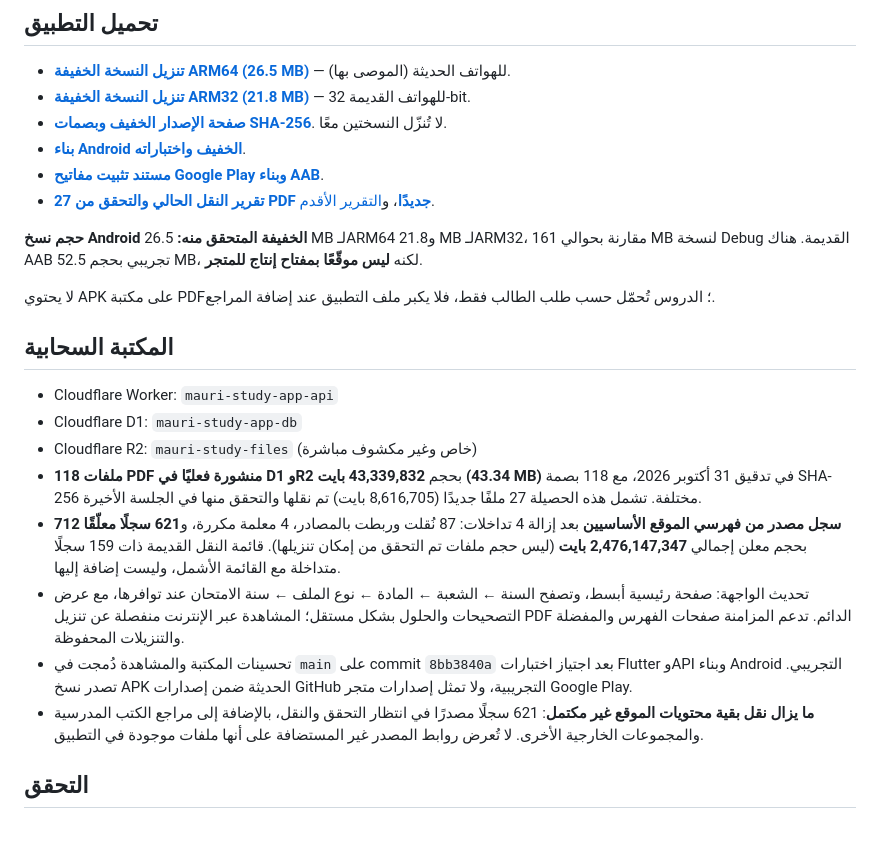
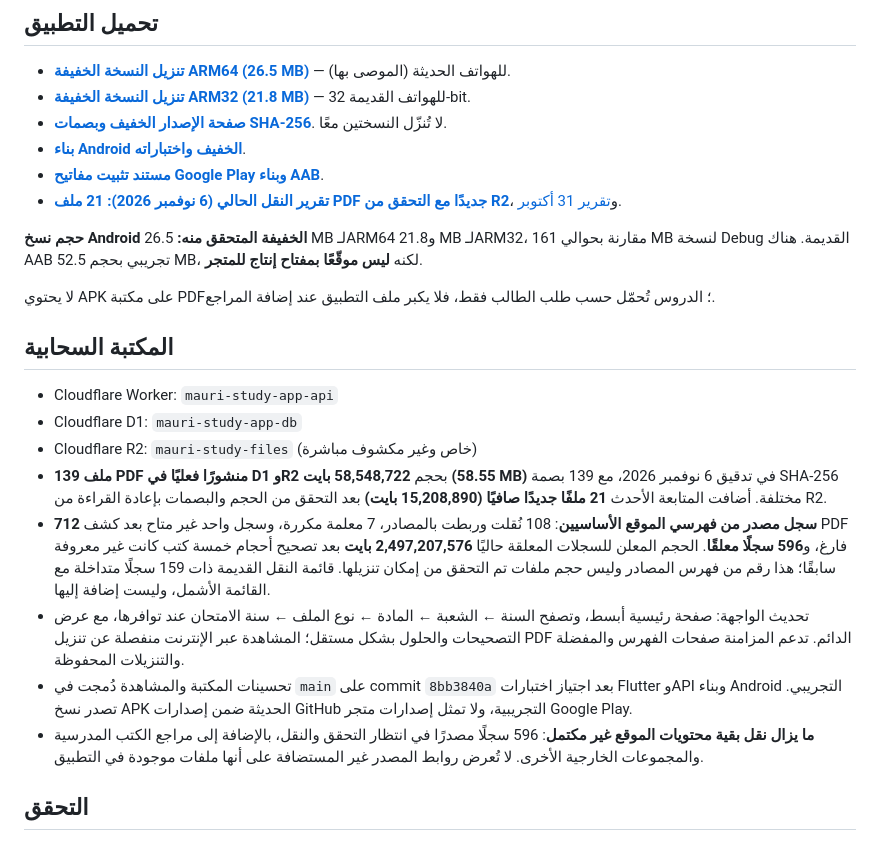
Before and after one commit to mauriresults/mauri-study-app, a Markdown page: README.md, the part around the change. Drawn GitHub-style.

Commit message:
docs: update current published library counts and November migration audit

```diff
--- a/README.md
+++ b/README.md
@@ -9,7 +9,7 @@
 - **[صفحة الإصدار الخفيف وبصمات SHA-256](https://github.com/mauriresults/mauri-study-app/releases/tag/preview-compact-8bb3840a)**. لا تُنزّل النسختين معًا.
 - **[بناء Android الخفيف واختباراته](https://github.com/mauriresults/mauri-study-app/actions/workflows/compact-android.yml)**.
 - **[مستند تثبيت مفاتيح Google Play وبناء AAB](docs/GOOGLE_PLAY_SIGNING.md)**.
-- **[تقرير النقل الحالي والتحقق من 27 PDF جديدًا](docs/LIVE_MIGRATION_AUDIT_2026-10-31.md)**، و[التقرير الأقدم](docs/LIBRARY_AND_SIZE_2026-10-31.md).
+- **[تقرير النقل الحالي (6 نوفمبر 2026): 21 ملف PDF جديدًا مع التحقق من R2](docs/LIVE_MIGRATION_AUDIT_2026-11-06.md)**، و[تقرير 31 أكتوبر](docs/LIVE_MIGRATION_AUDIT_2026-10-31.md).
 
 **حجم نسخ Android الخفيفة المتحقق منه:** 26.5 MB لـARM64 و21.8 MB لـARM32، مقارنة بحوالي 161 MB لنسخة Debug القديمة. هناك AAB تجريبي بحجم 52.5 MB، لكنه **ليس موقّعًا بمفتاح إنتاج للمتجر**.
 
@@ -20,11 +20,11 @@
 - Cloudflare Worker: `mauri-study-app-api`
 - Cloudflare D1: `mauri-study-app-db`
 - Cloudflare R2: `mauri-study-files` (خاص وغير مكشوف مباشرة)
-- **118 ملفات PDF منشورة فعليًا في D1 وR2** بحجم **43,339,832 بايت (43.34 MB)** في تدقيق 31 أكتوبر 2026، مع 118 بصمة SHA-256 مختلفة. تشمل هذه الحصيلة 27 ملفًا جديدًا (8,616,705 بايت) تم نقلها والتحقق منها في الجلسة الأخيرة.
-- **712 سجل مصدر من فهرسي الموقع الأساسيين** بعد إزالة 4 تداخلات: 87 نُقلت وربطت بالمصادر، 4 معلمة مكررة، و**621 سجلًا معلّقًا** بحجم معلن إجمالي **2,476,147,347 بايت** (ليس حجم ملفات تم التحقق من إمكان تنزيلها). قائمة النقل القديمة ذات 159 سجلًا متداخلة مع القائمة الأشمل، وليست إضافة إليها.
+- **139 ملف PDF منشورًا فعليًا في D1 وR2** بحجم **58,548,722 بايت (58.55 MB)** في تدقيق 6 نوفمبر 2026، مع 139 بصمة SHA-256 مختلفة. أضافت المتابعة الأحدث **21 ملفًا جديدًا صافيًا (15,208,890 بايت)** بعد التحقق من الحجم والبصمات بإعادة القراءة من R2.
+- **712 سجل مصدر من فهرسي الموقع الأساسيين**: 108 نُقلت وربطت بالمصادر، 7 معلمة مكررة، وسجل واحد غير متاح بعد كشف PDF فارغ، و**596 سجلًا معلقًا**. الحجم المعلن للسجلات المعلقة حاليًا **2,497,207,576 بايت** بعد تصحيح أحجام خمسة كتب كانت غير معروفة سابقًا؛ هذا رقم من فهرس المصادر وليس حجم ملفات تم التحقق من إمكان تنزيلها. قائمة النقل القديمة ذات 159 سجلًا متداخلة مع القائمة الأشمل، وليست إضافة إليها.
 - تحديث الواجهة: صفحة رئيسية أبسط، وتصفح السنة ← الشعبة ← المادة ← نوع الملف ← سنة الامتحان عند توافرها، مع عرض التصحيحات والحلول بشكل مستقل؛ المشاهدة عبر الإنترنت منفصلة عن تنزيل PDF الدائم. تدعم المزامنة صفحات الفهرس والمفضلة والتنزيلات المحفوظة.
 - تحسينات المكتبة والمشاهدة دُمجت في `main` على commit `8bb3840a` بعد اجتياز اختبارات Flutter وAPI وبناء Android التجريبي. تصدر نسخ APK الحديثة ضمن إصدارات GitHub التجريبية، ولا تمثل إصدارات متجر Google Play.
-- **ما يزال نقل بقية محتويات الموقع غير مكتمل**: 621 سجلًا مصدرًا في انتظار التحقق والنقل، بالإضافة إلى مراجع الكتب المدرسية والمجموعات الخارجية الأخرى. لا تُعرض روابط المصدر غير المستضافة على أنها ملفات موجودة في التطبيق.
+- **ما يزال نقل بقية محتويات الموقع غير مكتمل**: 596 سجلًا مصدرًا في انتظار التحقق والنقل، بالإضافة إلى مراجع الكتب المدرسية والمجموعات الخارجية الأخرى. لا تُعرض روابط المصدر غير المستضافة على أنها ملفات موجودة في التطبيق.
 
 ## التحقق
 
```
